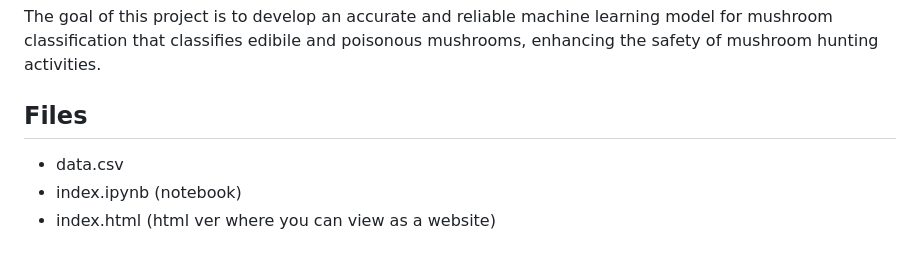
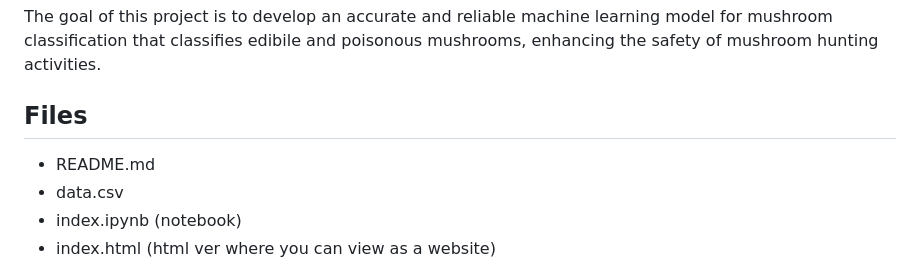
Before and after one commit to P1935404/DSAI, a Markdown page: README.md, the part around the change. Rendered like a GitHub page.

```diff
--- a/README.md
+++ b/README.md
@@ -27,6 +27,7 @@ Mushroom hunting, or "shrooming", has become increasingly popular as a recreatio
 The goal of this project is to develop an accurate and reliable machine learning model for mushroom classification that classifies edibile and poisonous mushrooms, enhancing the safety of mushroom hunting activities.
 
 ## Files
+- README.md
 - data.csv
 - index.ipynb (notebook)
 - index.html (html ver where you can view as a website)
```
